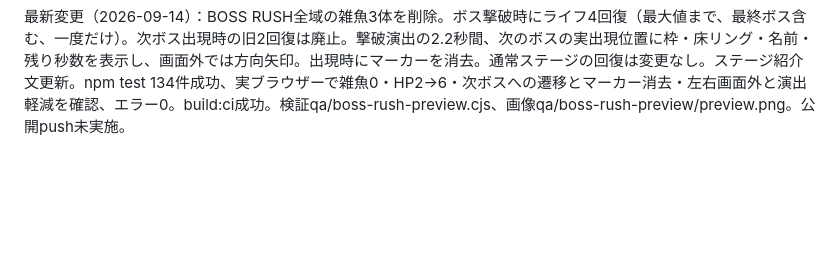
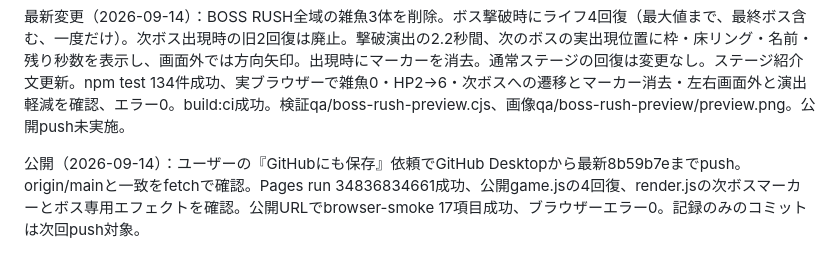
Before and after one commit to Shitsuji3/astra-overdrive, a Markdown page: work/CURRENT-STATE.md, the part around the change. GitHub-like rendering; blank space fills up the shorter version.

Commit message:
Record publication of boss effects and boss-rush improvements

```diff
--- a/work/CURRENT-STATE.md
+++ b/work/CURRENT-STATE.md
@@ -860,3 +860,5 @@ Current worktree が増え、Push origin はPL2770H上で約(588,38)。押す直
 最新変更（2026-09-14）：ボス8体の攻撃エフェクトを強化。固有色、弾の発光芯と残光、地面の波、地雷の導火リング、突進の光跡、着地と着弾の衝撃リング。攻撃数値・当たり判定・SEは維持。npm test 133件、ブラウザー起動17項目、変更前との攻撃64ケース比較、左右・演出軽減込み256描画、build:ciに合格。詳細work/BOSS-ATTACK-FX-20260914.md、画像qa/boss-attack-fx/preview.png。見た目はユーザー確認待ち、公開push未実施。
 
 最新変更（2026-09-14）：BOSS RUSH全域の雑魚3体を削除。ボス撃破時にライフ4回復（最大値まで、最終ボス含む、一度だけ）。次ボス出現時の旧2回復は廃止。撃破演出の2.2秒間、次のボスの実出現位置に枠・床リング・名前・残り秒数を表示し、画面外では方向矢印。出現時にマーカーを消去。通常ステージの回復は変更なし。ステージ紹介文更新。npm test 134件成功、実ブラウザーで雑魚0・HP2→6・次ボスへの遷移とマーカー消去・左右画面外と演出軽減を確認、エラー0。build:ci成功。検証qa/boss-rush-preview.cjs、画像qa/boss-rush-preview/preview.png。公開push未実施。
+
+公開（2026-09-14）：ユーザーの『GitHubにも保存』依頼でGitHub Desktopから最新8b59b7eまでpush。origin/mainと一致をfetchで確認。Pages run 34836834661成功、公開game.jsの4回復、render.jsの次ボスマーカーとボス専用エフェクトを確認。公開URLでbrowser-smoke 17項目成功、ブラウザーエラー0。記録のみのコミットは次回push対象。
```
